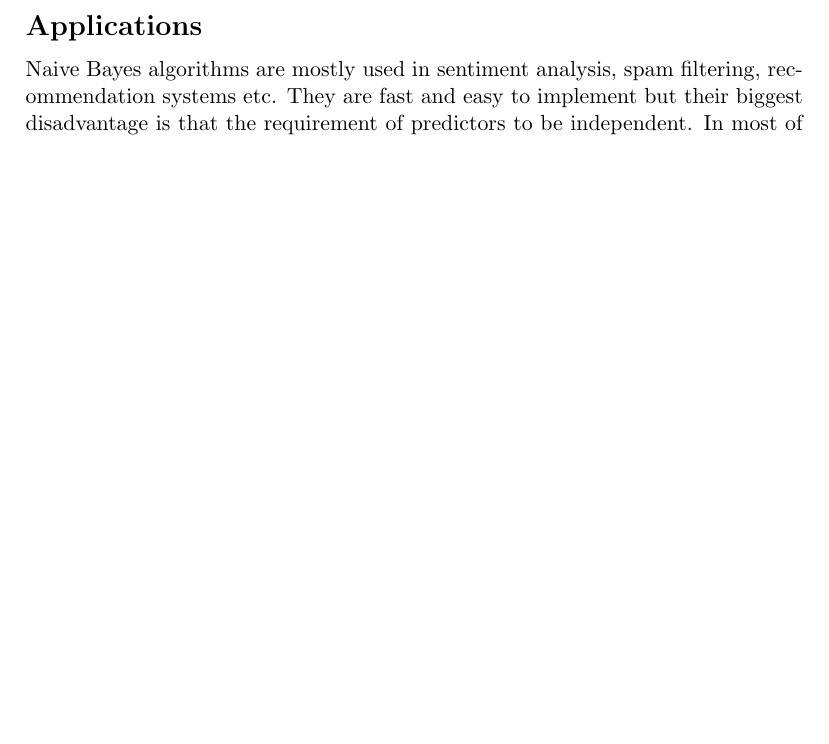
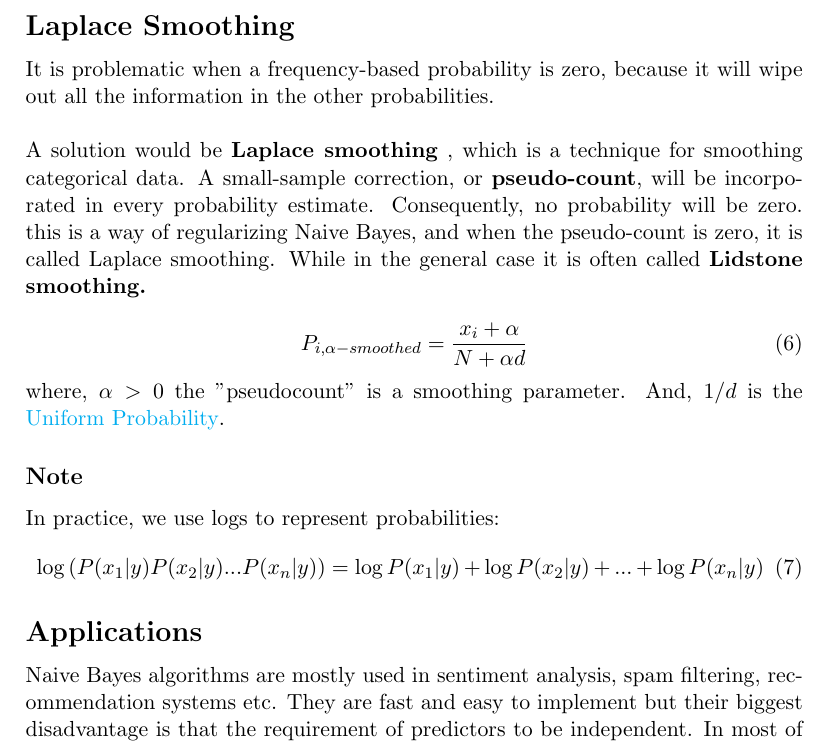
Before and after one commit to sahasrarjn/SoS, a LaTeX document (Phase1/notes/naiveBayes.tex): part of page 4 of 4, cut at the place of the change, the shorter picture padded with empty space. Compiled offline with pdfLaTeX.

Commit message:
naive bayes report updated

```diff
--- a/Phase1/notes/naiveBayes.tex
+++ b/Phase1/notes/naiveBayes.tex
@@ -83,7 +83,25 @@ Without going to deep, let's see an example:
 			P(x_i|y) = \frac{1}{\sqrt{2\pi\sigma_y^2}}e^{-\frac{(x_i-\mu_y)^2}{2\sigma_y^2}}
 		\end{equation}
 
+\subsection*{Laplace Smoothing}
+	It is problematic when a frequency-based probability is zero, because it will wipe out all the information in the other probabilities.\\ \\
+	A solution would be \textbf{Laplace smoothing} , which is a technique for smoothing categorical data. A small-sample correction, or \textbf{pseudo-count}, will be incorporated in every probability estimate. Consequently, no probability will be zero. this is a way of regularizing Naive Bayes, and when the pseudo-count is zero, it is called Laplace smoothing. While in the general case it is often called \textbf{Lidstone smoothing.}
+
+	\begin{equation}
+		P_{i, \alpha-smoothed} = \frac{x_i+\alpha}{N+\alpha d}
+	\end{equation}
+	where, $\alpha > 0$ the "pseudocount" is a smoothing parameter. And, $1/d$ is the \href{https://en.wikipedia.org/wiki/Discrete_uniform_distribution}{Uniform Probability}.
+
+	\subsubsection*{Note}
+	In practice, we use logs to represent probabilities:
+	\begin{equation}
+		\log{(P(x_1|y)P(x_2|y)...P(x_n|y))} = \log{P(x_1|y)} + \log{P(x_2|y)} +...+ \log{P(x_n|y)}
+	\end{equation}
+
+
 \subsection*{Applications}
 	Naive Bayes algorithms are mostly used in sentiment analysis, spam filtering, recommendation systems etc. They are fast and easy to implement but their biggest disadvantage is that the requirement of predictors to be independent. In most of the real life cases, the predictors are dependent, this hinders the performance of the classifier.
 
+
+
 \end{document}
```
Also changed, not shown: Phase1/notes/naiveBayes.pdf.
